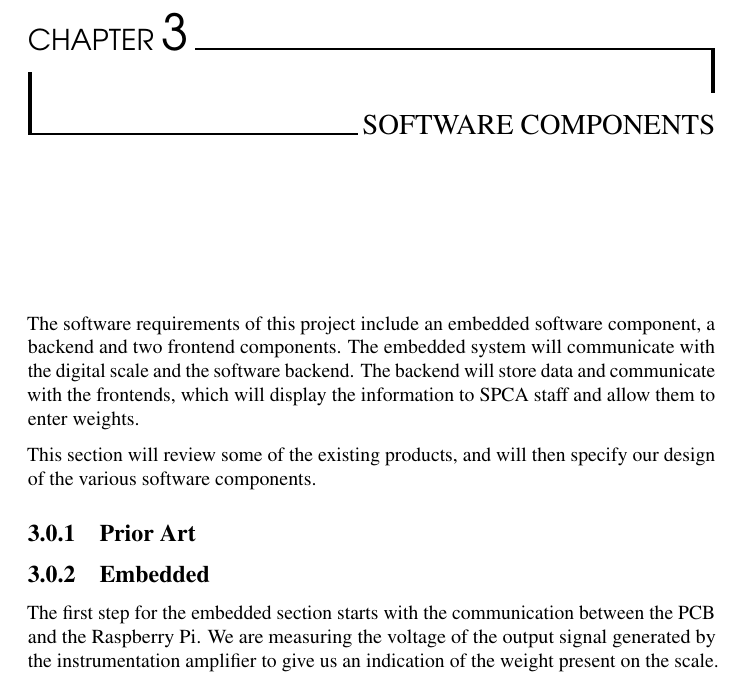
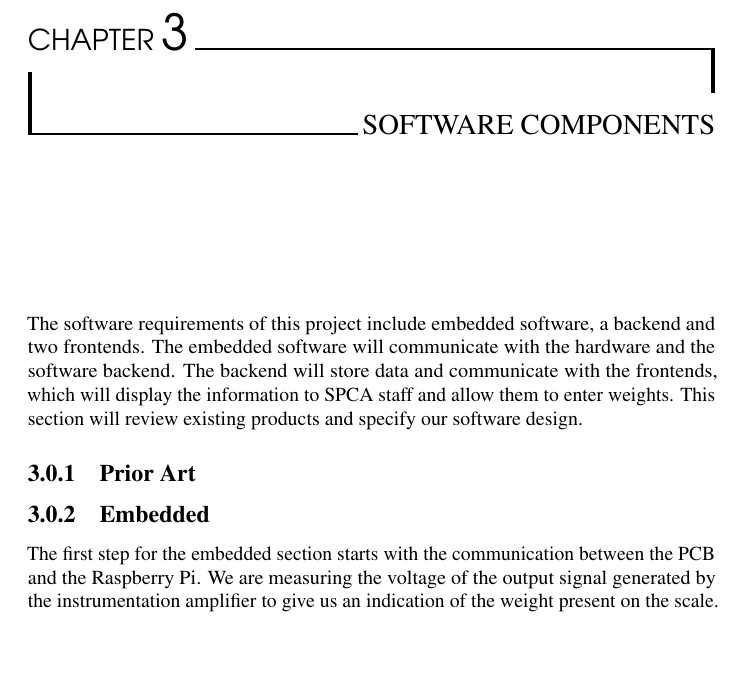
Before and after one commit to tgsmikema/Pets-Management-System, a LaTeX document (proposal/technical.tex, which reads proposal/parts/technical-software.tex): part of page 15 of 21, cut so that both start at the same text, the shorter picture padded with empty space. Compiled offline with pdfLaTeX.

Commit message:
modify section content written by Breanna

```diff
--- a/proposal/parts/technical-software.tex
+++ b/proposal/parts/technical-software.tex
@@ -4,9 +4,7 @@
 
 \chapter{Software Components}
 
-The software requirements of this project include an embedded software component, a backend and two frontend components. The embedded system will communicate with the digital scale and the software backend. The backend will store data and communicate with the frontends, which will display the information to SPCA staff and allow them to enter weights.
-
-This section will review some of the existing products, and will then specify our design of the various software components.
+The software requirements of this project include embedded software, a backend and two frontends. The embedded software will communicate with the hardware and the software backend. The backend will store data and communicate with the frontends, which will display the information to SPCA staff and allow them to enter weights. This section will review existing products and specify our software design.
 
 \subsection{Prior Art}
 
```
